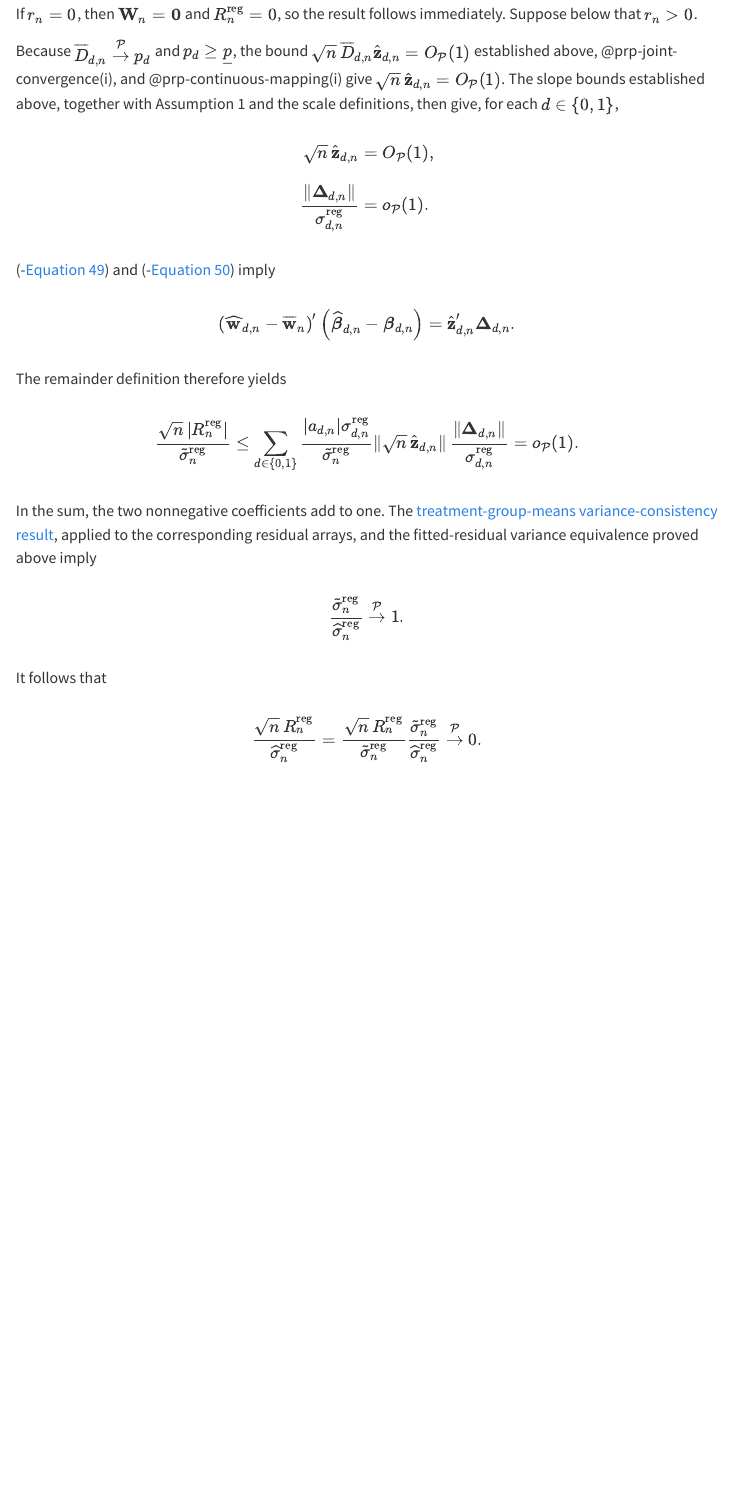
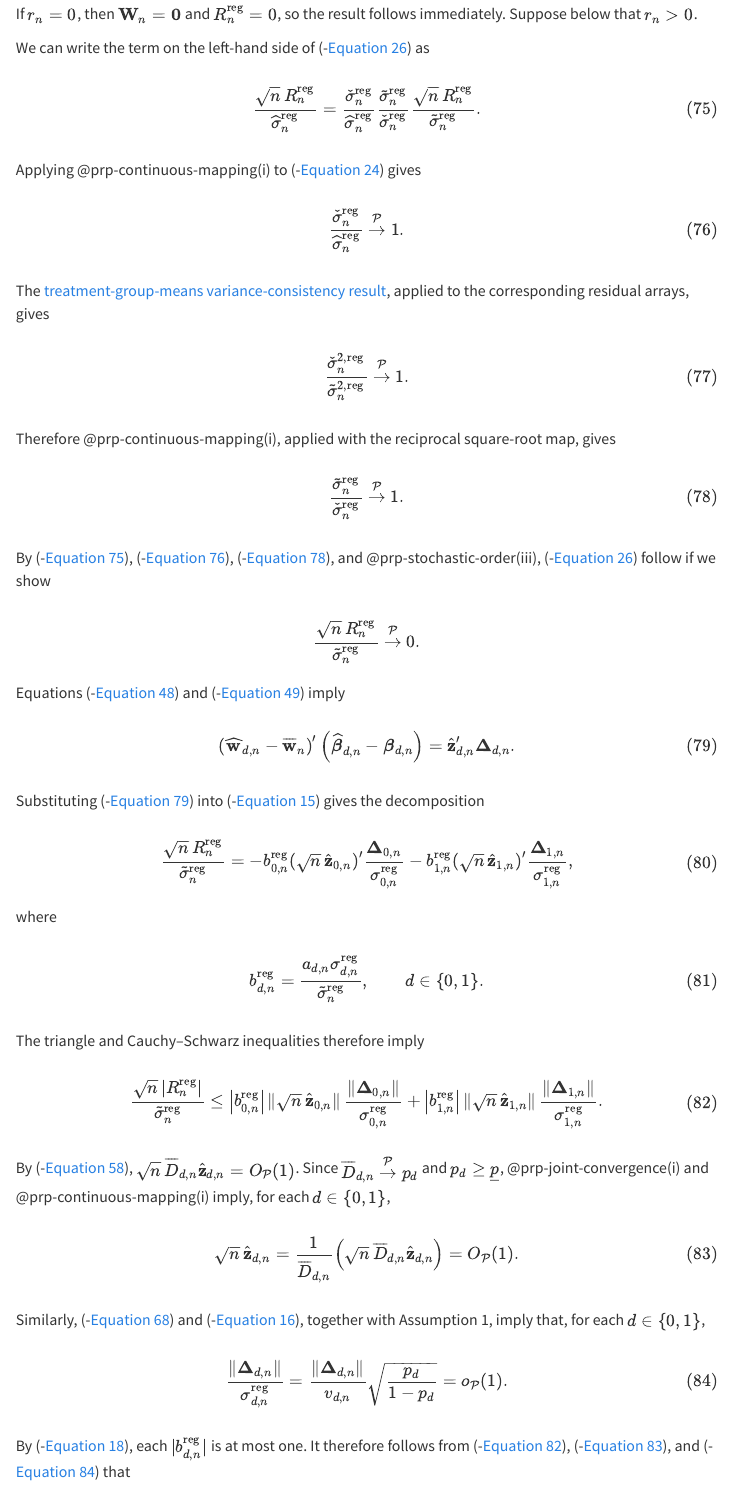
Before and after one commit to dmalison/experiment-inference-notes, a Quarto document (regression/index.qmd): the page in a window 1100 px wide, from 8500 px down before the commit and from 8350 px down after it, so that both start at the same text. Rendered offline with R 4.5, knitr and Pandoc in place of Quarto, with nearby package versions; menus at the side of the page are left out.

Commit message:
Refine regression inference exposition

```diff
--- a/regression/index.qmd
+++ b/regression/index.qmd
@@ -2665,74 +2659,158 @@
 If $r_n=0$, then $\mathbf W_n=\mathbf0$ and $R_n^{\mathrm{reg}}=0$, so the
 result follows immediately. Suppose below that $r_n>0$.
 
-Because $\overline D_{d,n}\stackrel{\mathcal P}{\to}p_d$ and
-$p_d\geq\underline p$, the bound
-$\sqrt n\,\overline D_{d,n}\widehat{\mathbf z}_{d,n}
-=O_{\mathcal P}(1)$ established above, @prp-joint-convergence(i), and
-@prp-continuous-mapping(i) give
-$\sqrt n\,\widehat{\mathbf z}_{d,n}=O_{\mathcal P}(1)$.
-The slope bounds established above, together with Assumption 1 and the scale
-definitions, then give, for each $d\in\{0,1\}$,
-
-$$
-\begin{aligned}
+We can write the term on the left-hand side of
+(-@eq-regression-remainder-negligibility) as
+
+$$
+\frac{\sqrt n\,R_n^{\mathrm{reg}}}
+{\widehat\sigma_n^{\mathrm{reg}}}
+=
+\frac{\check\sigma_n^{\mathrm{reg}}}
+{\widehat\sigma_n^{\mathrm{reg}}}
+\frac{\widetilde\sigma_n^{\mathrm{reg}}}
+{\check\sigma_n^{\mathrm{reg}}}
+\frac{\sqrt n\,R_n^{\mathrm{reg}}}
+{\widetilde\sigma_n^{\mathrm{reg}}}
+.
+$$ {#eq-regression-remainder-scale-factorization}
+
+Applying @prp-continuous-mapping(i) to
+(-@eq-regression-full-oracle-feasible-variance-consistency) gives
+
+$$
+\frac{\check\sigma_n^{\mathrm{reg}}}
+{\widehat\sigma_n^{\mathrm{reg}}}
+\stackrel{\mathcal P}{\to}1.
+$$ {#eq-regression-oracle-feasible-standard-deviation-consistency}
+
+The
+[treatment-group-means variance-consistency result](../treatment-group-means/#eq-variance-ratio-consistency){.quarto-xref},
+applied to the corresponding residual arrays, gives
+
+$$
+\frac{\check\sigma_n^{2,\mathrm{reg}}}
+{\widetilde\sigma_n^{2,\mathrm{reg}}}
+\stackrel{\mathcal P}{\to}1.
+$$ {#eq-regression-oracle-conservative-variance-consistency}
+
+Therefore @prp-continuous-mapping(i), applied with the reciprocal square-root
+map, gives
+
+$$
+\frac{\widetilde\sigma_n^{\mathrm{reg}}}
+{\check\sigma_n^{\mathrm{reg}}}
+\stackrel{\mathcal P}{\to}1.
+$$ {#eq-regression-conservative-oracle-standard-deviation-consistency}
+
+By (-@eq-regression-remainder-scale-factorization),
+(-@eq-regression-oracle-feasible-standard-deviation-consistency),
+(-@eq-regression-conservative-oracle-standard-deviation-consistency), and
+@prp-stochastic-order(iii), (-@eq-regression-remainder-negligibility) follow if we show
+
+$$
+\frac{\sqrt n\,R_n^{\mathrm{reg}}}
+{\widetilde\sigma_n^{\mathrm{reg}}}
+\stackrel{\mathcal P}{\to}0.
+$$
+Equations (-@eq-regression-arm-standardized-covariate-mean) and
+(-@eq-regression-standardized-slope-error) imply
+
+$$
+\left(\widehat{\mathbf w}_{d,n}-\overline{\mathbf w}_n\right)'
+\left(\widehat{\boldsymbol\beta}_{d,n}-\boldsymbol\beta_{d,n}\right)
+=
+\widehat{\mathbf z}_{d,n}'
+\boldsymbol\Delta_{d,n}.
+$$ {#eq-regression-remainder-standardized-arm-inner-product}
+
+Substituting (-@eq-regression-remainder-standardized-arm-inner-product) into
+(-@eq-regression-full-remainder-definition) gives the decomposition
+
+$$
+\begin{aligned}
+\frac{\sqrt n\,R_n^{\mathrm{reg}}}
+{\widetilde\sigma_n^{\mathrm{reg}}}
+&=
+-b_{0,n}^{\mathrm{reg}}
+\left(\sqrt n\,\widehat{\mathbf z}_{0,n}\right)'
+\frac{\boldsymbol\Delta_{0,n}}
+{\sigma_{0,n}^{\mathrm{reg}}} -
+b_{1,n}^{\mathrm{reg}}
+\left(\sqrt n\,\widehat{\mathbf z}_{1,n}\right)'
+\frac{\boldsymbol\Delta_{1,n}}
+{\sigma_{1,n}^{\mathrm{reg}}},
+\end{aligned}
+$$ {#eq-regression-remainder-standardized-decomposition}
+where
+
+$$
+b_{d,n}^{\mathrm{reg}}
+=
+\frac{a_{d,n}\sigma_{d,n}^{\mathrm{reg}}}
+{\widetilde\sigma_n^{\mathrm{reg}}},
+\qquad
+d\in\{0,1\}.
+$$ {#eq-regression-remainder-standardized-arm-coefficients}
+
+The triangle and Cauchy--Schwarz inequalities therefore imply
+
+$$
+\begin{aligned}
+\frac{\sqrt n\,|R_n^{\mathrm{reg}}|}
+{\widetilde\sigma_n^{\mathrm{reg}}}
+&\leq
+\left|b_{0,n}^{\mathrm{reg}}\right|
+\left\|\sqrt n\,\widehat{\mathbf z}_{0,n}\right\|
+\frac{\left\|\boldsymbol\Delta_{0,n}\right\|}
+{\sigma_{0,n}^{\mathrm{reg}}} +
+\left|b_{1,n}^{\mathrm{reg}}\right|
+\left\|\sqrt n\,\widehat{\mathbf z}_{1,n}\right\|
+\frac{\left\|\boldsymbol\Delta_{1,n}\right\|}
+{\sigma_{1,n}^{\mathrm{reg}}}.
+\end{aligned}
+$$ {#eq-regression-remainder-conservative-scale-bound}
+
+By (-@eq-regression-arm-standardized-covariate-mean-order),
+$\sqrt n\,\overline D_{d,n}\widehat{\mathbf z}_{d,n}=O_{\mathcal P}(1)$.
+Since $\overline D_{d,n}\stackrel{\mathcal P}{\to}p_d$ and
+$p_d\geq\underline p$, @prp-joint-convergence(i) and
+@prp-continuous-mapping(i) imply, for each $d\in\{0,1\}$,
+
+$$
 \sqrt n\,\widehat{\mathbf z}_{d,n}
-&=O_{\mathcal P}(1),
-\\[2ex]
+=
+\frac{1}{\overline D_{d,n}}
+\left(
+\sqrt n\,\overline D_{d,n}\widehat{\mathbf z}_{d,n}
+\right)
+=O_{\mathcal P}(1).
+$$ {#eq-regression-remainder-standardized-covariate-mean-order}
+
+Similarly,
+(-@eq-regression-arm-standardized-slope-error-negligibility) and
+(-@eq-regression-arm-asymptotic-variances), together with Assumption 1, imply
+that, for each $d\in\{0,1\}$,
+
+$$
 \frac{
 \left\|\boldsymbol\Delta_{d,n}\right\|
 }{\sigma_{d,n}^{\mathrm{reg}}}
-&=o_{\mathcal P}(1).
-\end{aligned}
-$$
-
-(-@eq-regression-arm-standardized-covariate-mean) and
-(-@eq-regression-standardized-slope-error) imply
-
-$$
-\left(\widehat{\mathbf w}_{d,n}-\overline{\mathbf w}_n\right)'
-\left(\widehat{\boldsymbol\beta}_{d,n}-\boldsymbol\beta_{d,n}\right)
-=
-\widehat{\mathbf z}_{d,n}'
-\boldsymbol\Delta_{d,n}.
-$$
-
-The remainder definition therefore yields
+=
+\frac{\left\|\boldsymbol\Delta_{d,n}\right\|}{v_{d,n}}
+\sqrt{\frac{p_d}{1-p_d}}
+=o_{\mathcal P}(1).
+$$ {#eq-regression-remainder-standardized-slope-error-order}
+
+By
+(-@eq-regression-conservative-variance-and-oracle-estimator), each
+$|b_{d,n}^{\mathrm{reg}}|$ is at most one. It therefore follows from
+(-@eq-regression-remainder-conservative-scale-bound),
+(-@eq-regression-remainder-standardized-covariate-mean-order), and
+(-@eq-regression-remainder-standardized-slope-error-order) that
 
 $$
 \frac{\sqrt n\,|R_n^{\mathrm{reg}}|}
 {\widetilde\sigma_n^{\mathrm{reg}}}
-\leq
-\sum_{d\in\{0,1\}}
-\frac{|a_{d,n}|\sigma_{d,n}^{\mathrm{reg}}}
-{\widetilde\sigma_n^{\mathrm{reg}}}
-\left\|\sqrt n\,\widehat{\mathbf z}_{d,n}\right\|
-\frac{
-\left\|\boldsymbol\Delta_{d,n}\right\|
-}{\sigma_{d,n}^{\mathrm{reg}}}
 =o_{\mathcal P}(1).
-$$
-
-In the sum, the two nonnegative coefficients add to one. The
-[treatment-group-means variance-consistency result](../treatment-group-means/#eq-variance-ratio-consistency){.quarto-xref},
-applied to the corresponding residual arrays, and the fitted-residual variance
-equivalence proved above imply
-
-$$
-\frac{\widetilde\sigma_n^{\mathrm{reg}}}
-{\widehat\sigma_n^{\mathrm{reg}}}
-\stackrel{\mathcal P}{\to}1.
-$$
-
-It follows that
-
-$$
-\frac{\sqrt n\,R_n^{\mathrm{reg}}}
-{\widehat\sigma_n^{\mathrm{reg}}}
-=
-\frac{\sqrt n\,R_n^{\mathrm{reg}}}
-{\widetilde\sigma_n^{\mathrm{reg}}}
-\frac{\widetilde\sigma_n^{\mathrm{reg}}}
-{\widehat\sigma_n^{\mathrm{reg}}}
-\stackrel{\mathcal P}{\to}0.
-$$
+$$ {#eq-regression-remainder-conservative-scale-negligibility}
```
Also changed, not shown: regression/index.qmd (184 more changed lines).
